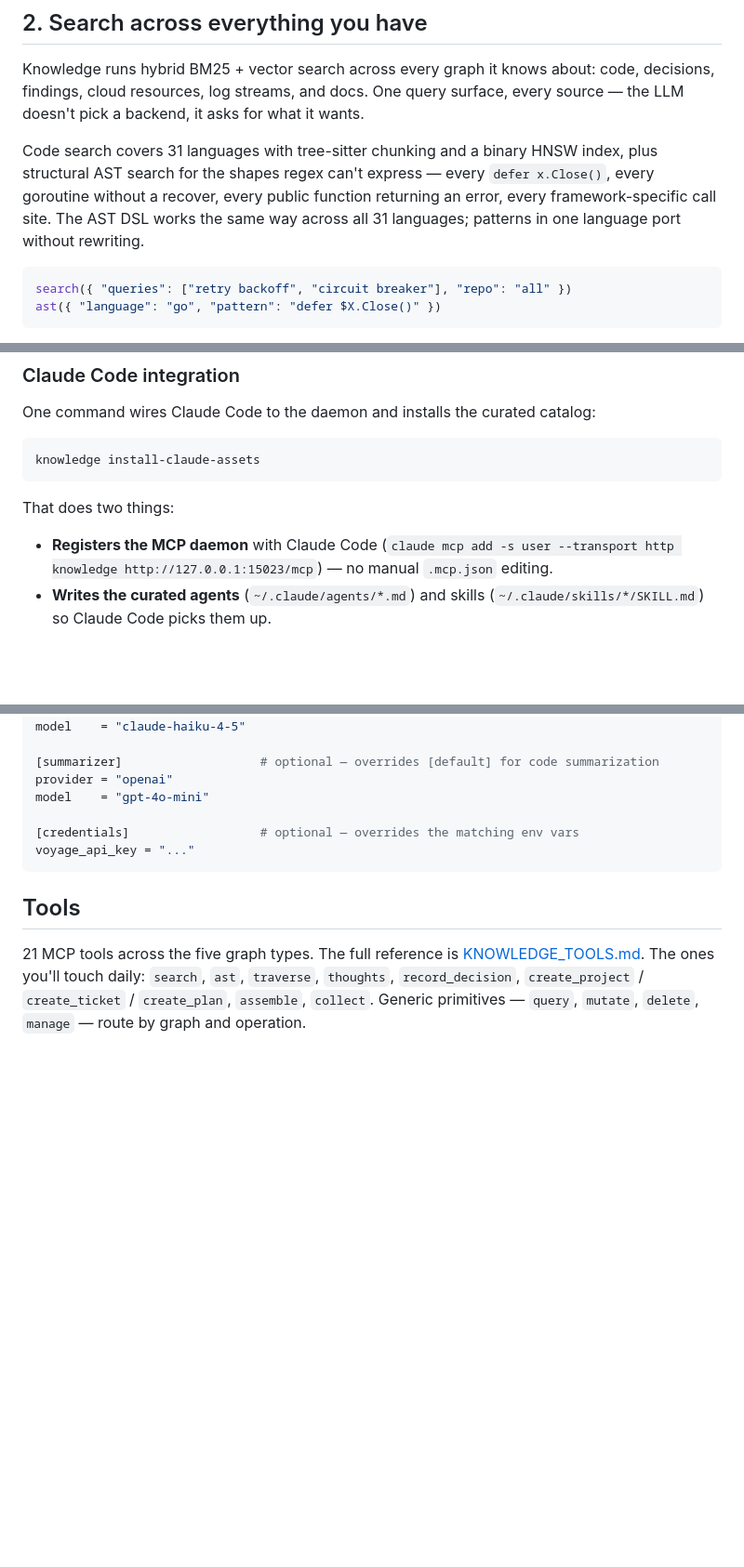
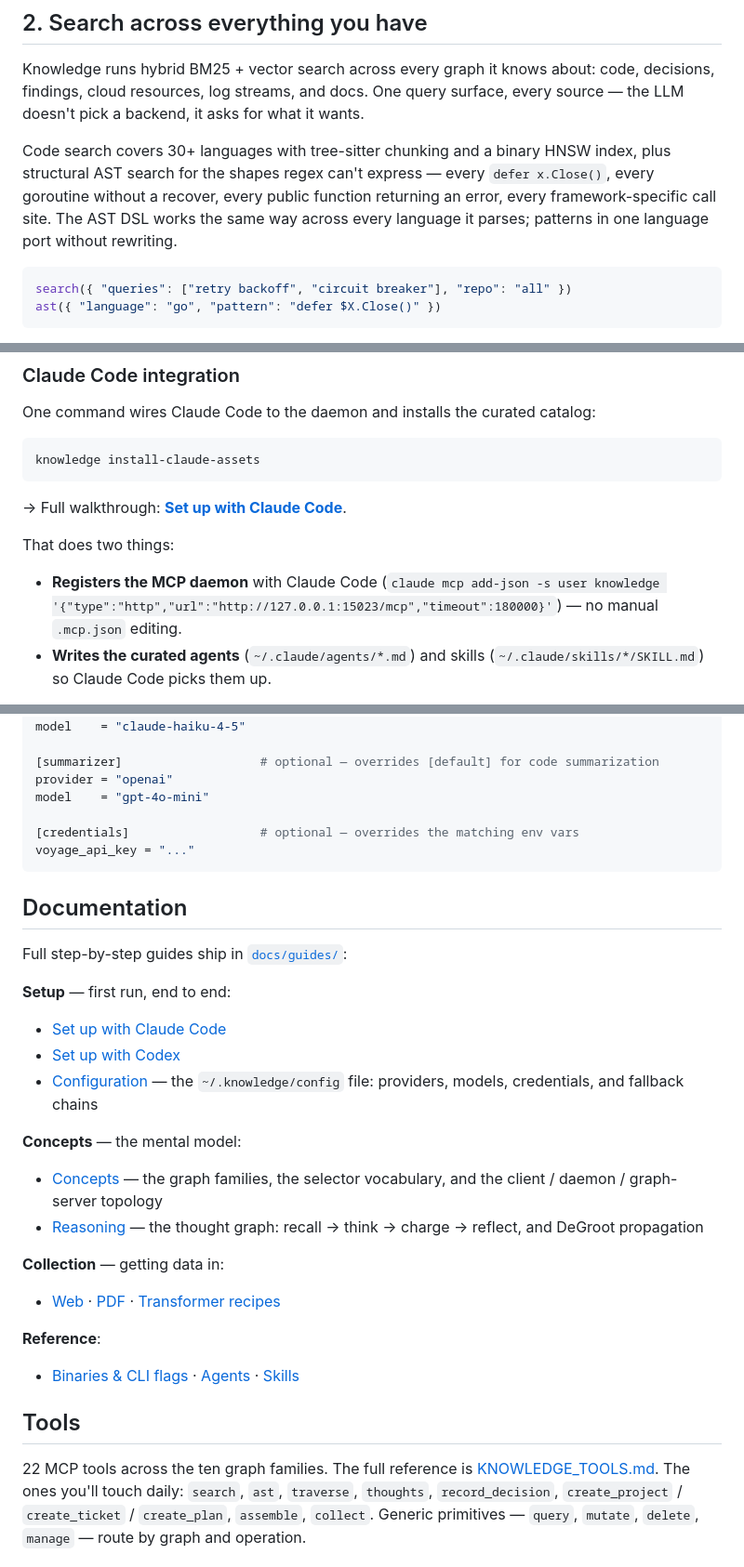
Before and after one commit to fulminate-io/knowledge-mcp, a Markdown page: README.md, 3 parts joined by grey strips. Shown at 93% size. Rendered like a GitHub page; blank space fills up the shorter version.

Commit message:
docs(readme): reference the shipped guides + fix doc rot
Add a Documentation section linking the docs/guides/ guides (setup-claude,
setup-codex, config, concepts, reasoning, web/pdf/recipes collection,
binaries, agents, skills) plus inline pointers from the Claude/Codex setup
sections to their full guides.

Fix doc rot: correct the Claude MCP registration command to the add-json
form the installer actually runs (with the 180s timeout); five graph types
-> ten graph families; pin the exact MCP tool count (22, AllToolSchemas);
the AST DSL covers the languages it parses, not the full chunker set; switch
the volatile language and topology-analyzer counts to rot-resistant phrasing
(30+); drop the stale "once committed" LICENSE hedge.

````diff
--- a/README.md
+++ b/README.md
@@ -113,12 +113,12 @@ about: code, decisions, findings, cloud resources, log streams, and
 docs. One query surface, every source — the LLM doesn't pick a
 backend, it asks for what it wants.
 
-Code search covers 31 languages with tree-sitter chunking and a binary
+Code search covers 30+ languages with tree-sitter chunking and a binary
 HNSW index, plus structural AST search for the shapes regex can't
 express — every `defer x.Close()`, every goroutine without a recover,
 every public function returning an error, every framework-specific
-call site. The AST DSL works the same way across all 31 languages;
-patterns in one language port without rewriting.
+call site. The AST DSL works the same way across every language it
+parses; patterns in one language port without rewriting.
 
 ```jsonc
 search({ "queries": ["retry backoff", "circuit breaker"], "repo": "all" })
@@ -297,11 +297,13 @@ catalog:
 knowledge install-claude-assets
 ```
 
+→ Full walkthrough: **[Set up with Claude Code](./docs/guides/setup-claude.md)**.
+
 That does two things:
 
-- **Registers the MCP daemon** with Claude Code (`claude mcp add -s user
-  --transport http knowledge http://127.0.0.1:15023/mcp`) — no manual
-  `.mcp.json` editing.
+- **Registers the MCP daemon** with Claude Code (`claude mcp add-json -s
+  user knowledge '{"type":"http","url":"http://127.0.0.1:15023/mcp","timeout":180000}'`)
+  — no manual `.mcp.json` editing.
 - **Writes the curated agents** (`~/.claude/agents/*.md`) and skills
   (`~/.claude/skills/*/SKILL.md`) so Claude Code picks them up.
 
@@ -384,9 +388,32 @@ model    = "gpt-4o-mini"
 voyage_api_key = "..."
 ```
 
+## Documentation
+
+Full step-by-step guides ship in [`docs/guides/`](./docs/guides/index.md):
+
+**Setup** — first run, end to end:
+
+- [Set up with Claude Code](./docs/guides/setup-claude.md)
+- [Set up with Codex](./docs/guides/setup-codex.md)
+- [Configuration](./docs/guides/config.md) — the `~/.knowledge/config` file: providers, models, credentials, and fallback chains
+
+**Concepts** — the mental model:
+
+- [Concepts](./docs/guides/concepts.md) — the graph families, the selector vocabulary, and the client / daemon / graph-server topology
+- [Reasoning](./docs/guides/reasoning.md) — the thought graph: recall → think → charge → reflect, and DeGroot propagation
+
+**Collection** — getting data in:
+
+- [Web](./docs/guides/web-collection.md) · [PDF](./docs/guides/pdf-collection.md) · [Transformer recipes](./docs/guides/recipes.md)
+
+**Reference**:
+
+- [Binaries & CLI flags](./docs/guides/binaries.md) · [Agents](./docs/guides/agents.md) · [Skills](./docs/guides/skills.md)
+
 ## Tools
 
-21 MCP tools across the five graph types. The full reference is
+22 MCP tools across the ten graph families. The full reference is
 [KNOWLEDGE_TOOLS.md](./KNOWLEDGE_TOOLS.md). The ones you'll touch
 daily: `search`, `ast`, `traverse`, `thoughts`, `record_decision`,
 `create_project` / `create_ticket` / `create_plan`, `assemble`,
````
Also changed, not shown: other parts of README.md (+6 -4 lines).
